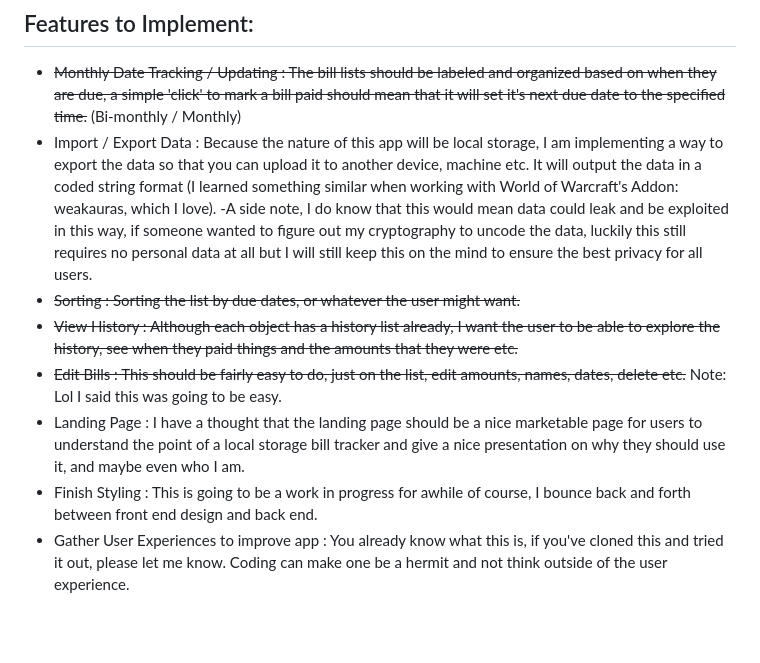
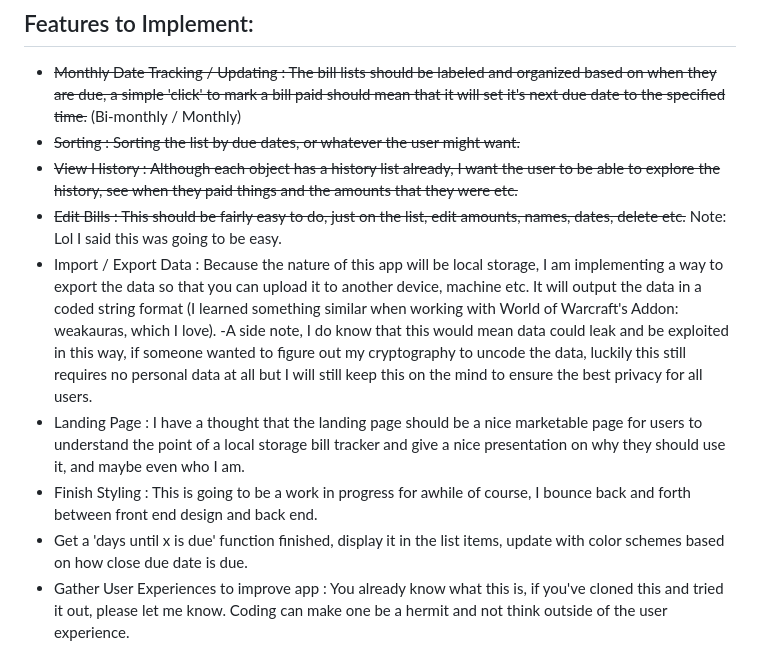
Before and after one commit to ptnoire/PAYD-bill-tracker, a Markdown page: README.md, the part around the change. GitHub-like rendering; blank space fills up the shorter version.

```diff
--- a/README.md
+++ b/README.md
@@ -11,12 +11,13 @@ I want the user experience to be very satisfying, I've always thought about payi
 
 ## Features to Implement:
 * ~~Monthly Date Tracking / Updating : The bill lists should be labeled and organized based on when they are due, a simple 'click' to mark a bill paid should mean that it will set it's next due date to the specified time.~~ (Bi-monthly / Monthly)
-* Import / Export Data : Because the nature of this app will be local storage, I am implementing a way to export the data so that you can upload it to another device, machine etc. It will output the data in a coded string format (I learned something similar when working with World of Warcraft's Addon: weakauras, which I love). -A side note, I do know that this would mean data could leak and be exploited in this way, if someone wanted to figure out my cryptography to uncode the data, luckily this still requires no personal data at all but I will still keep this on the mind to ensure the best privacy for all users.
 * ~~Sorting : Sorting the list by due dates, or whatever the user might want.~~
 * ~~View History : Although each object has a history list already, I want the user to be able to explore the history, see when they paid things and the amounts that they were etc.~~
 * ~~Edit Bills : This should be fairly easy to do, just on the list, edit amounts, names, dates, delete etc.~~ Note: Lol I said this was going to be easy.
+* Import / Export Data : Because the nature of this app will be local storage, I am implementing a way to export the data so that you can upload it to another device, machine etc. It will output the data in a coded string format (I learned something similar when working with World of Warcraft's Addon: weakauras, which I love). -A side note, I do know that this would mean data could leak and be exploited in this way, if someone wanted to figure out my cryptography to uncode the data, luckily this still requires no personal data at all but I will still keep this on the mind to ensure the best privacy for all users.
 * Landing Page : I have a thought that the landing page should be a nice marketable page for users to understand the point of a local storage bill tracker and give a nice presentation on why they should use it, and maybe even who I am.
 * Finish Styling : This is going to be a work in progress for awhile of course, I bounce back and forth between front end design and back end.
+* Get a 'days until x is due' function finished, display it in the list items, update with color schemes based on how close due date is due.
 * Gather User Experiences to improve app : You already know what this is, if you've cloned this and tried it out, please let me know. Coding can make one be a hermit and not think outside of the user experience.
 
 ## How is the Progress?
```
